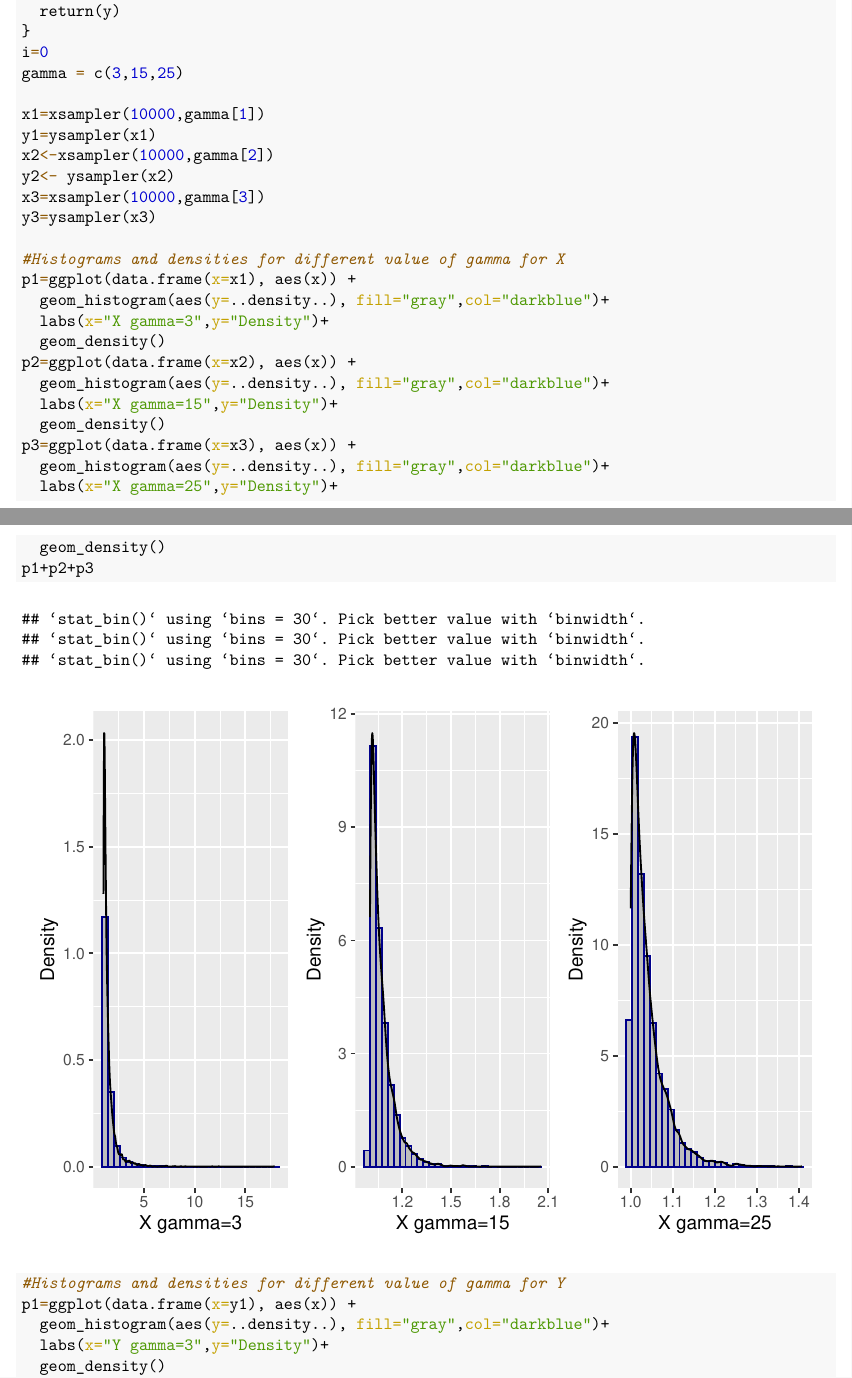
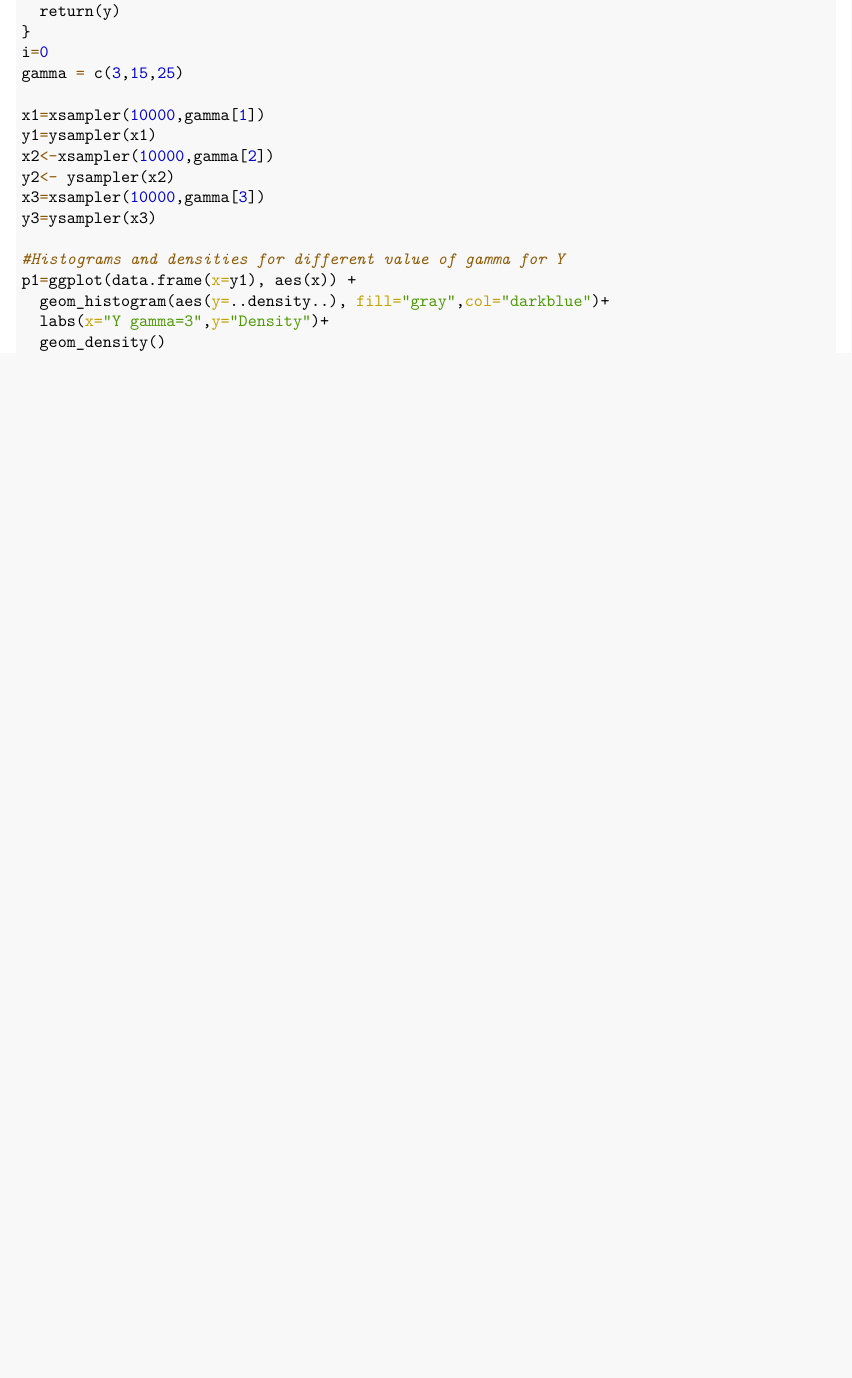
Before and after one commit to anujasaira/computationalstatA1, an R Markdown document (AssI_CompStat2023.Rmd): two parts of pages 8 and 9 of 13 before the commit and part of page 8 of 12 after it, the two joined at a grey line, cut so that both start at the same text, the shorter picture padded with empty space. The pictures show the output file AssI_CompStat2023.pdf that the author committed with the source.

Commit message:
Final pdf

````diff
--- a/AssI_CompStat2023.Rmd
+++ b/AssI_CompStat2023.Rmd
@@ -262,22 +265,6 @@ y2<- ysampler(x2)
 x3=xsampler(10000,gamma[3])
 y3=ysampler(x3)
 
-#Histograms and densities for different value of gamma for X
-p1=ggplot(data.frame(x=x1), aes(x)) +
-  geom_histogram(aes(y=..density..), fill="gray",col="darkblue")+
-  labs(x="X gamma=3",y="Density")+
-  geom_density()
-p2=ggplot(data.frame(x=x2), aes(x)) +
-  geom_histogram(aes(y=..density..), fill="gray",col="darkblue")+
-  labs(x="X gamma=15",y="Density")+
-  geom_density()
-p3=ggplot(data.frame(x=x3), aes(x)) +
-  geom_histogram(aes(y=..density..), fill="gray",col="darkblue")+
-  labs(x="X gamma=25",y="Density")+
-  geom_density()
-p1+p2+p3
-```
-```{r}
 #Histograms and densities for different value of gamma for Y
 p1=ggplot(data.frame(x=y1), aes(x)) +
   geom_histogram(aes(y=..density..), fill="gray",col="darkblue")+
````
Also changed, not shown: AssI_CompStat2023.pdf, AssI_CompStat2023.Rmd (18 more changed lines).
